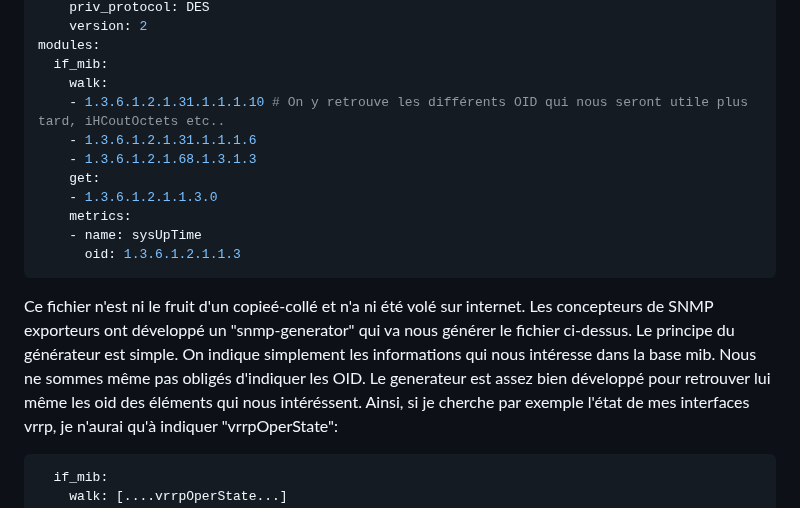
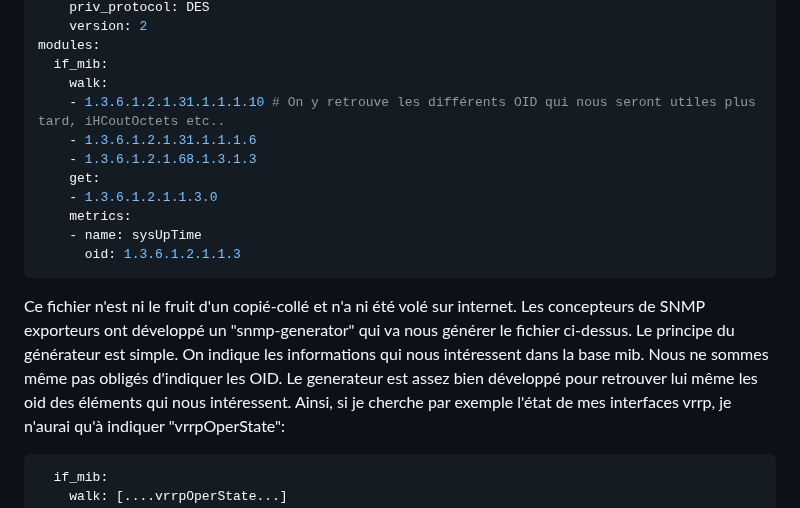
Before and after one commit to alexvallau/23-813-LEICHTNAM-ARIZZI, a Markdown page: readME-PROJET.md, the part around one of its changes. GitHub-like rendering.

````diff
--- a/readME-PROJET.md
+++ b/readME-PROJET.md
@@ -133,7 +169,7 @@ auths:
 modules:
   if_mib:
     walk:
-    - 1.3.6.1.2.1.31.1.1.1.10 # On y retrouve les différents OID qui nous seront utile plus tard, iHCoutOctets etc..
+    - 1.3.6.1.2.1.31.1.1.1.10 # On y retrouve les différents OID qui nous seront utiles plus tard, iHCoutOctets etc..
     - 1.3.6.1.2.1.31.1.1.1.6
     - 1.3.6.1.2.1.68.1.3.1.3
     get:
@@ -142,9 +178,9 @@ modules:
     - name: sysUpTime
       oid: 1.3.6.1.2.1.1.3
 ```
-Ce fichier n'est ni le fruit d'un copieé-collé et n'a ni été volé sur internet.
+Ce fichier n'est ni le fruit d'un copié-collé et n'a ni été volé sur internet.
 Les concepteurs de SNMP exporteurs ont développé un "snmp-generator" qui va nous générer le fichier ci-dessus.
-Le principe  du générateur est simple. On indique simplement les informations qui nous intéresse dans la base mib. Nous ne sommes même pas obligés d'indiquer les OID. Le generateur est assez bien développé pour retrouver lui même les oid des éléments qui nous intéréssent.
+Le principe  du générateur est simple. On indique les informations qui nous intéressent dans la base mib. Nous ne sommes même pas obligés d'indiquer les OID. Le generateur est assez bien développé pour retrouver lui même les oid des éléments qui nous intéressent.
 Ainsi, si je cherche par exemple l'état de mes interfaces vrrp, je n'aurai qu'à indiquer "vrrpOperState":
 
 ``` yml
````
Also changed, not shown: other parts of readME-PROJET.md (+36 -0 lines).
